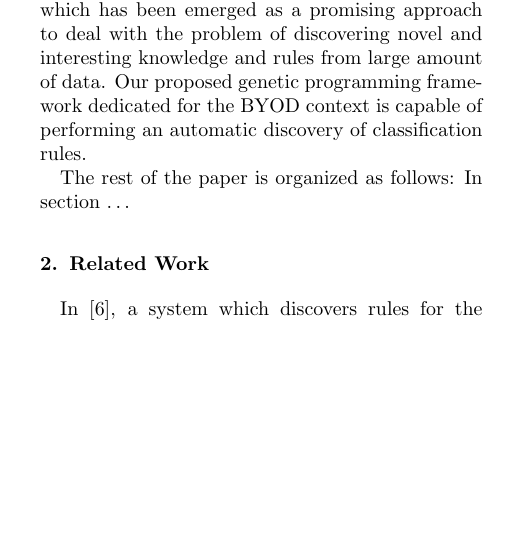
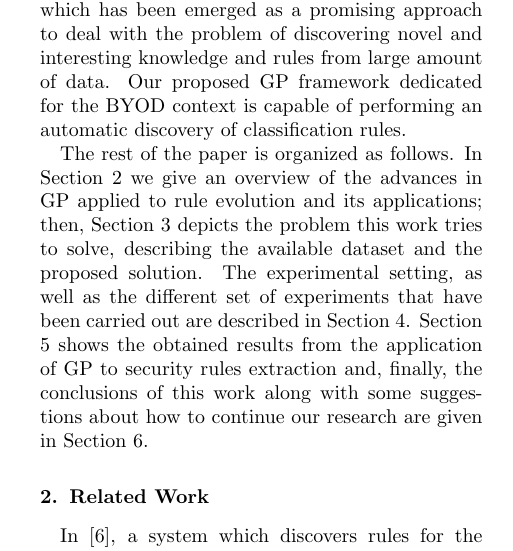
Before and after one commit to geneura-papers/2016-PPSN, a LaTeX paper (GPrules/GPrules.tex): part of one column of page 2 of 4, cut so that both start at the same text, the shorter picture padded with empty space. Compiled offline with pdfLaTeX.

Commit message:
Finishing Introduction with the outline of the paper

```diff
--- a/GPrules/GPrules.tex
+++ b/GPrules/GPrules.tex
@@ -141,12 +141,11 @@ allowing the system to go beyond the limited set of known pre-defined
 rules. This is achieved via the use of Genetic Programming (GP) which
 has been emerged as a promising approach to deal with the problem of
 discovering novel and interesting knowledge and rules from large
-amount of data. Our proposed genetic programming framework dedicated
+amount of data. Our proposed GP framework dedicated
 for the BYOD context is capable of performing an automatic discovery
 of classification rules.
 
-The rest of the paper is organized as follows: In section \ldots
-% (zaineb) to be completed later once all sections are fixed
+The rest of the paper is organized as follows. In Section \ref{sec:SotA} we give an overview of the advances in GP applied to rule evolution and its applications; then, Section \ref{sec:problem} depicts the problem this work tries to solve, describing the available dataset and the proposed solution. The experimental setting, as well as the different set of experiments that have been carried out are described in Section \ref{sec:experiments}. Section \ref{sec:gp} shows the obtained results from the application of GP to security rules extraction and, finally, the conclusions of this work along with some suggestions about how to continue our research are given in Section \ref{sec:future}.
 
 \section{Related Work}
 \label{sec:SotA}
```
